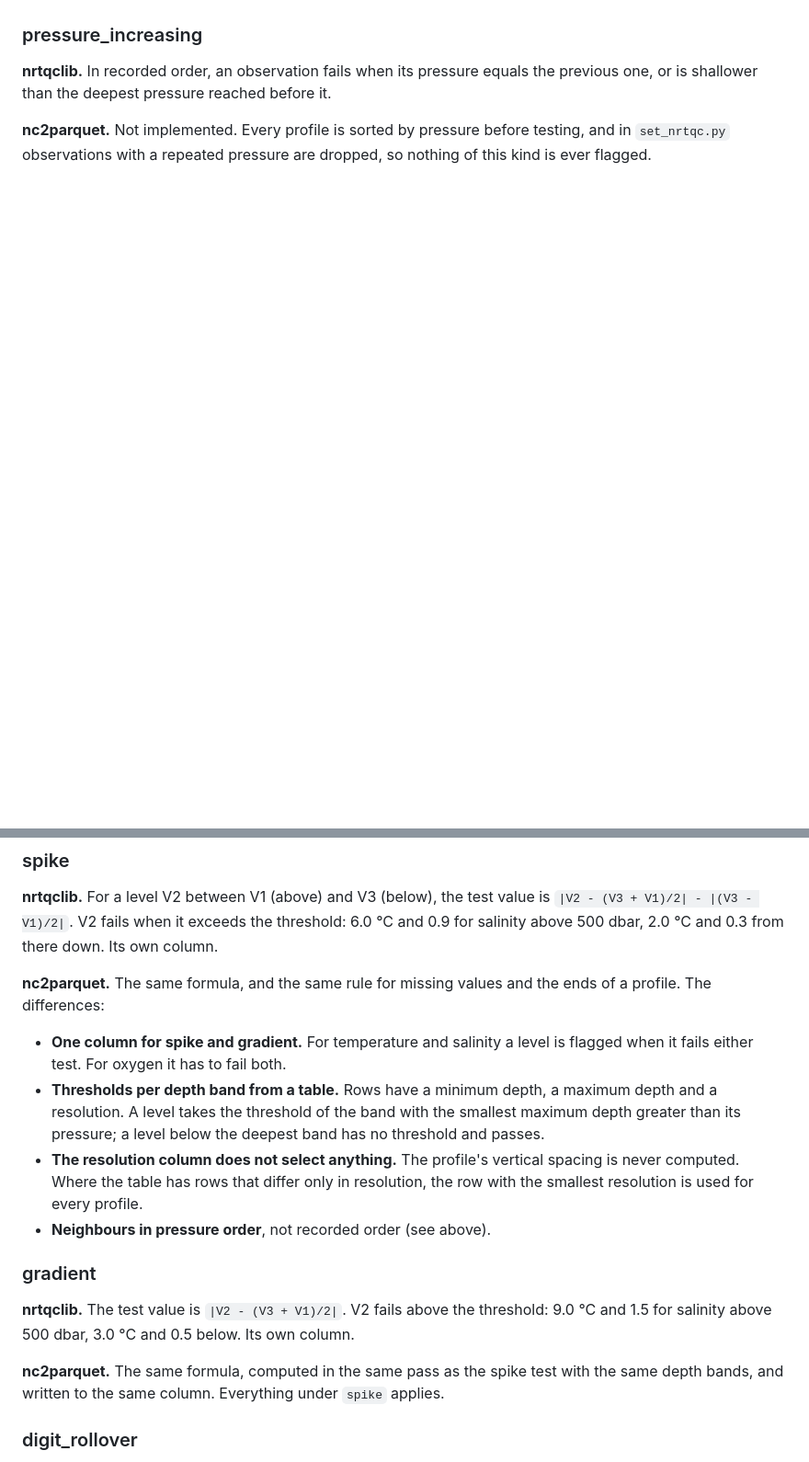
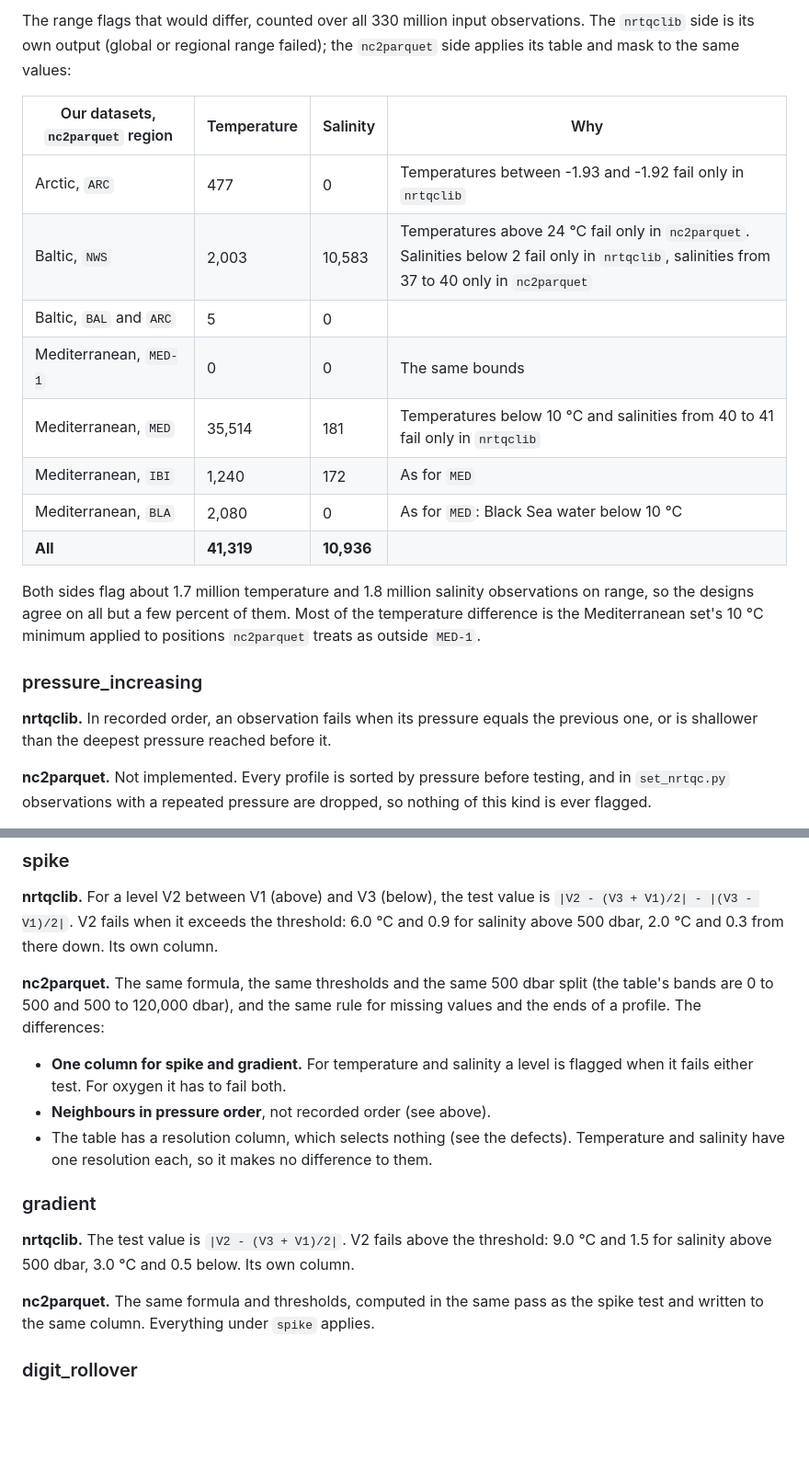
Before and after one commit to AIQC-Hub/nrtqc-diff, a Markdown page: docs/NC2PARQUET.md, 2 parts joined by grey strips. Shown at 92% size. Drawn GitHub-style; blank space fills up the shorter version.

```diff
--- a/docs/NC2PARQUET.md
+++ b/docs/NC2PARQUET.md
@@ -167,3 +183,22 @@ Differences beyond the design:
+The range flags that would differ, counted over all 330 million input
+observations. The `nrtqclib` side is its own output (global or regional range
+failed); the `nc2parquet` side applies its table and mask to the same values:
+
+| Our datasets, `nc2parquet` region | Temperature | Salinity | Why |
+| --- | --- | --- | --- |
+| Arctic, `ARC` | 477 | 0 | Temperatures between -1.93 and -1.92 fail only in `nrtqclib` |
+| Baltic, `NWS` | 2,003 | 10,583 | Temperatures above 24 °C fail only in `nc2parquet`. Salinities below 2 fail only in `nrtqclib`, salinities from 37 to 40 only in `nc2parquet` |
+| Baltic, `BAL` and `ARC` | 5 | 0 | |
+| Mediterranean, `MED-1` | 0 | 0 | The same bounds |
+| Mediterranean, `MED` | 35,514 | 181 | Temperatures below 10 °C and salinities from 40 to 41 fail only in `nrtqclib` |
+| Mediterranean, `IBI` | 1,240 | 172 | As for `MED` |
+| Mediterranean, `BLA` | 2,080 | 0 | As for `MED`: Black Sea water below 10 °C |
+| **All** | **41,319** | **10,936** | |
+
+Both sides flag about 1.7 million temperature and 1.8 million salinity
+observations on range, so the designs agree on all but a few percent of them.
+Most of the temperature difference is the Mediterranean set's 10 °C minimum
+applied to positions `nc2parquet` treats as outside `MED-1`.
 
 ### pressure_increasing
 
@@ -182,19 +217,16 @@ is `|V2 - (V3 + V1)/2| - |(V3 - V1)/2|`. V2 fails when it exceeds the
 threshold: 6.0 °C and 0.9 for salinity above 500 dbar, 2.0 °C and 0.3 from
 there down. Its own column.
 
-**nc2parquet.** The same formula, and the same rule for missing values and the
-ends of a profile. The differences:
+**nc2parquet.** The same formula, the same thresholds and the same 500 dbar
+split (the table's bands are 0 to 500 and 500 to 120,000 dbar), and the same
+rule for missing values and the ends of a profile. The differences:
 
 * **One column for spike and gradient.** For temperature and salinity a level
   is flagged when it fails either test. For oxygen it has to fail both.
-* **Thresholds per depth band from a table.** Rows have a minimum depth, a
-  maximum depth and a resolution. A level takes the threshold of the band
-  with the smallest maximum depth greater than its pressure; a level below
-  the deepest band has no threshold and passes.
-* **The resolution column does not select anything.** The profile's vertical
-  spacing is never computed. Where the table has rows that differ only in
-  resolution, the row with the smallest resolution is used for every profile.
 * **Neighbours in pressure order**, not recorded order (see above).
+* The table has a resolution column, which selects nothing (see the defects).
+  Temperature and salinity have one resolution each, so it makes no
+  difference to them.
 
 ### gradient
 
@@ -202,9 +234,9 @@ ends of a profile. The differences:
 threshold: 9.0 °C and 1.5 for salinity above 500 dbar, 3.0 °C and 0.5 below.
 Its own column.
 
-**nc2parquet.** The same formula, computed in the same pass as the spike test
-with the same depth bands, and written to the same column. Everything under
-`spike` applies.
+**nc2parquet.** The same formula and thresholds, computed in the same pass as
+the spike test and written to the same column. Everything under `spike`
+applies.
 
 ### digit_rollover
 
```
Also changed, not shown: other parts of docs/NC2PARQUET.md (+83 -57 lines).
